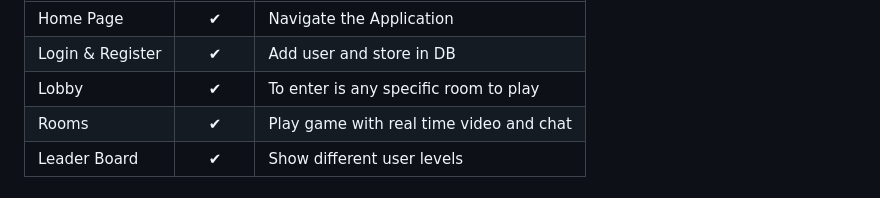
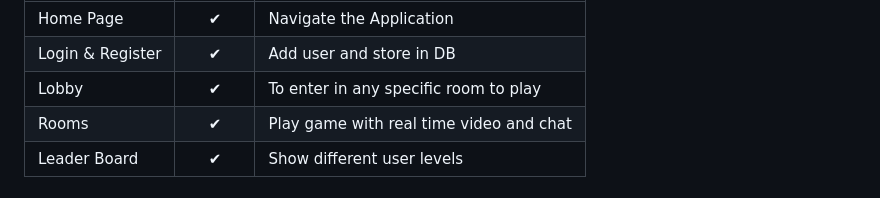
Before and after one commit to aamirfarookh/Chessmate, a Markdown page: README.md, the part around the change. GitHub-like rendering.

```diff
--- a/README.md
+++ b/README.md
@@ -24,7 +24,7 @@
 |----------|:-------------:|:-------------|
 | Home Page | &#10004; | Navigate the Application |
 | Login & Register | &#10004; | Add user and store in DB |
-| Lobby | &#10004; | To enter is any specific room to play |
+| Lobby | &#10004; | To enter in any specific room to play |
 | Rooms | &#10004; | Play game with real time video and chat |
 | Leader Board | &#10004; | Show different user levels |
 
```
